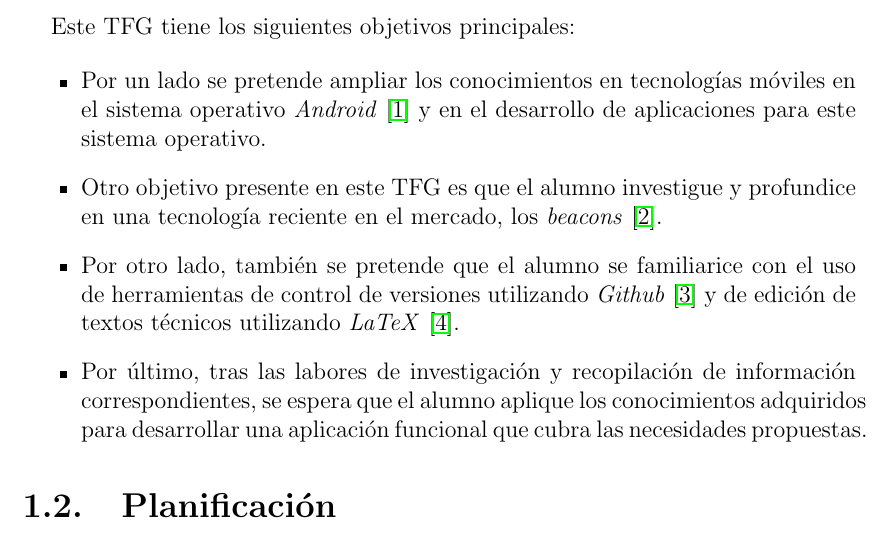
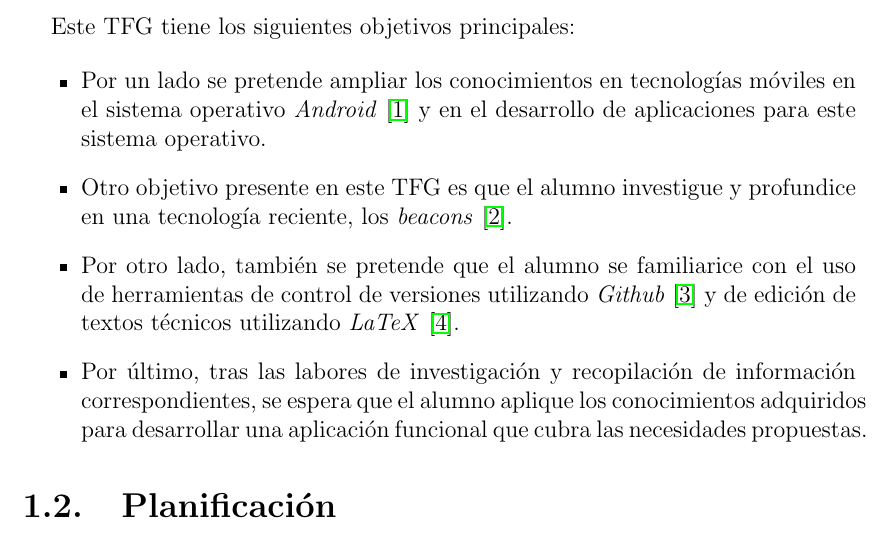
Before and after one commit to alu0100836400/MemoriaTFG, a LaTeX thesis (memoria-TFG-Javier.tex, which reads Cap1_Introduction.tex): part of page 11 of 16, cut so that both start at the same text. Compiled offline with pdfLaTeX.

Commit message:
Cambio de nombre

```diff
--- a/Cap1_Introduction.tex
+++ b/Cap1_Introduction.tex
@@ -17,7 +17,7 @@ Este TFG tiene los siguientes objetivos principales:
 
 \begin{itemize}
 \item  	Por un lado se pretende ampliar los conocimientos en tecnologías móviles en el sistema operativo \textit{Android} \cite{URL::Android} y en el desarrollo de aplicaciones para este sistema operativo.
-\item Otro objetivo presente en este TFG es que el alumno investigue y profundice en una tecnología reciente en el mercado, los \textit{beacons} \cite{URL::Beacon}.
+\item Otro objetivo presente en este TFG es que el alumno investigue y profundice en una tecnología reciente, los \textit{beacons} \cite{URL::Beacon}.
 \item Por otro lado, también se pretende que el alumno se familiarice con el uso de herramientas de control de versiones utilizando \textit{Github} \cite{URL::Github} y de edición de textos técnicos utilizando \textit{LaTeX}  \cite{URL::LaTeX}.
 \item  Por último, tras las labores de investigación y recopilación de información correspondientes, se espera que el alumno aplique los conocimientos adquiridos para desarrollar una aplicación funcional que cubra las necesidades propuestas.
 \end{itemize}
```
